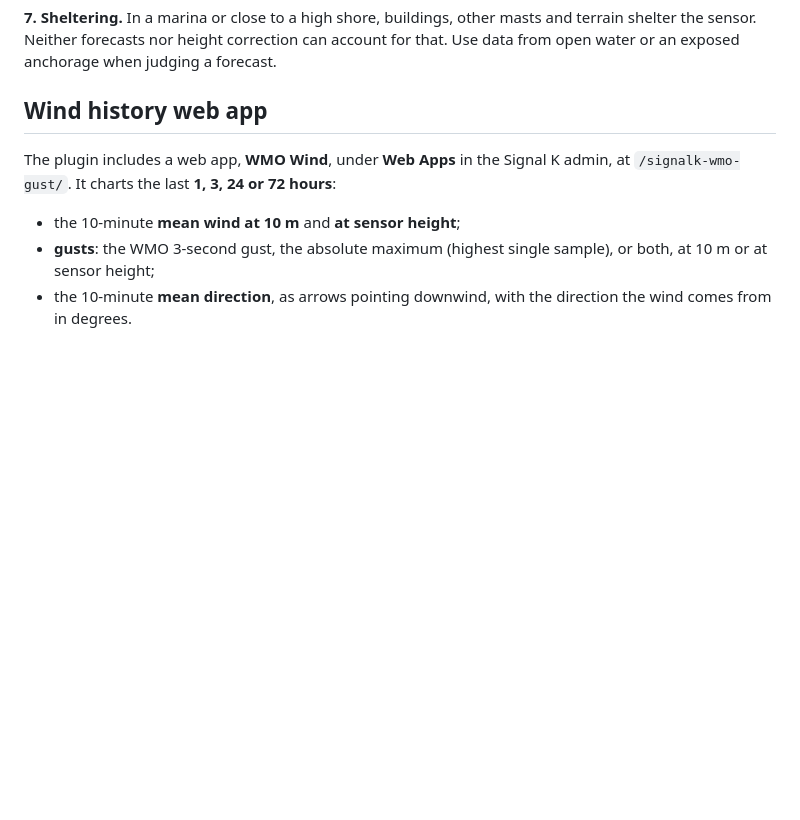
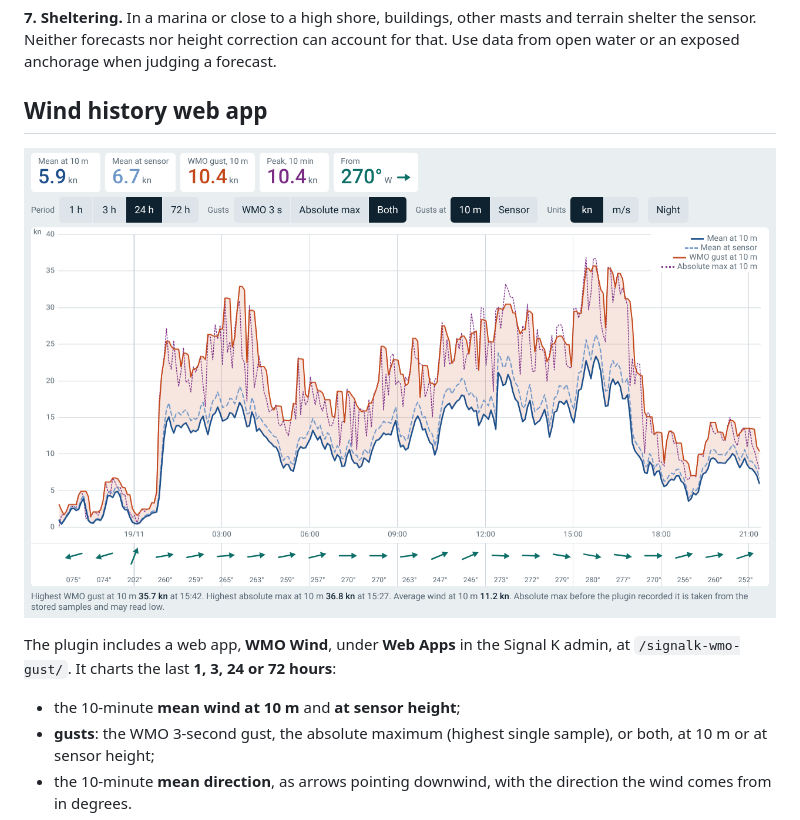
Before and after one commit to PiotrSol/signalk-wmo-gust, a Markdown page: README.md, the part around the change. Drawn GitHub-style; pictures changed too: screenshots/wind-24h.png (added); blank space fills up the shorter version.

```diff
--- a/README.md
+++ b/README.md
@@ -87,6 +87,8 @@ In a current the two differ by roughly the current's speed. In 2 kn of tide, the
 
 ## Wind history web app
 
+![Wind history app: 24 hours of mean wind at 10 m and at sensor height, WMO gusts and absolute maxima, with direction arrows](screenshots/wind-24h.png)
+
 The plugin includes a web app, **WMO Wind**, under **Web Apps** in the Signal K admin, at `/signalk-wmo-gust/`. It charts the last **1, 3, 24 or 72 hours**:
 
 - the 10-minute **mean wind at 10 m** and **at sensor height**;
```
Also changed, not shown: CHANGELOG.md (+29 -6 lines), screenshots/wind-24h-night.png (added), 3 other files.
